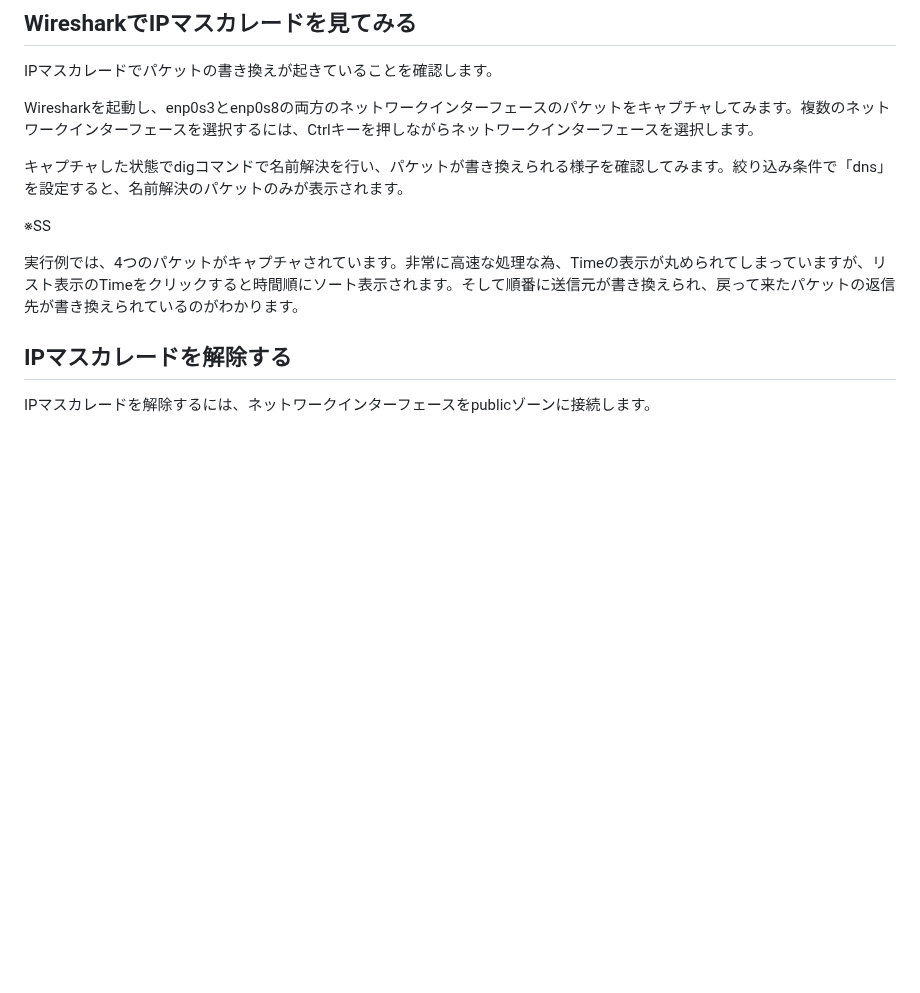
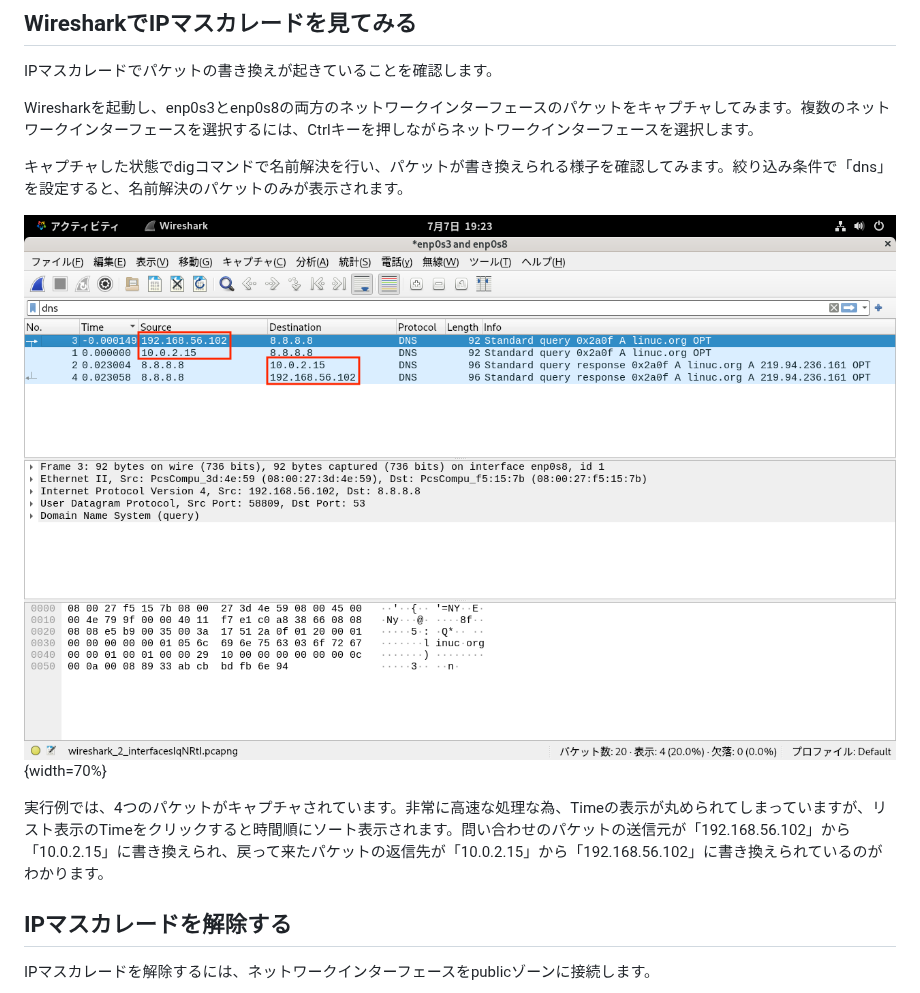
Before and after one commit to lpi-japan/network-text, a Markdown page: Chapter05.md, the part around one of its changes. GitHub-like rendering; pictures changed too: image/Ch05/wireshark_dns.png (added); blank space fills up the shorter version.

```diff
--- a/Chapter05.md
+++ b/Chapter05.md
@@ -303,9 +305,9 @@ Wiresharkを起動し、enp0s3とenp0s8の両方のネットワークインタ
 
 キャプチャした状態でdigコマンドで名前解決を行い、パケットが書き換えられる様子を確認してみます。絞り込み条件で「dns」を設定すると、名前解決のパケットのみが表示されます。
 
-※SS
+![IPマスカレードによる送信元IPアドレス書き換えの確認](image/Ch05/wireshark_dns.png){width=70%}
 
-実行例では、4つのパケットがキャプチャされています。非常に高速な処理な為、Timeの表示が丸められてしまっていますが、リスト表示のTimeをクリックすると時間順にソート表示されます。そして順番に送信元が書き換えられ、戻って来たパケットの返信先が書き換えられているのがわかります。
+実行例では、4つのパケットがキャプチャされています。非常に高速な処理な為、Timeの表示が丸められてしまっていますが、リスト表示のTimeをクリックすると時間順にソート表示されます。問い合わせのパケットの送信元が「192.168.56.102」から「10.0.2.15」に書き換えられ、戻って来たパケットの返信先が「10.0.2.15」から「192.168.56.102」に書き換えられているのがわかります。
 
 ## IPマスカレードを解除する
 IPマスカレードを解除するには、ネットワークインターフェースをpublicゾーンに接続します。
```
Also changed, not shown: other parts of Chapter05.md (+12 -3 lines), image/Ch05/config_network.png (added), image/Ch05/config_network_check.png (added), image/Ch05/config_proxy.png (added).
